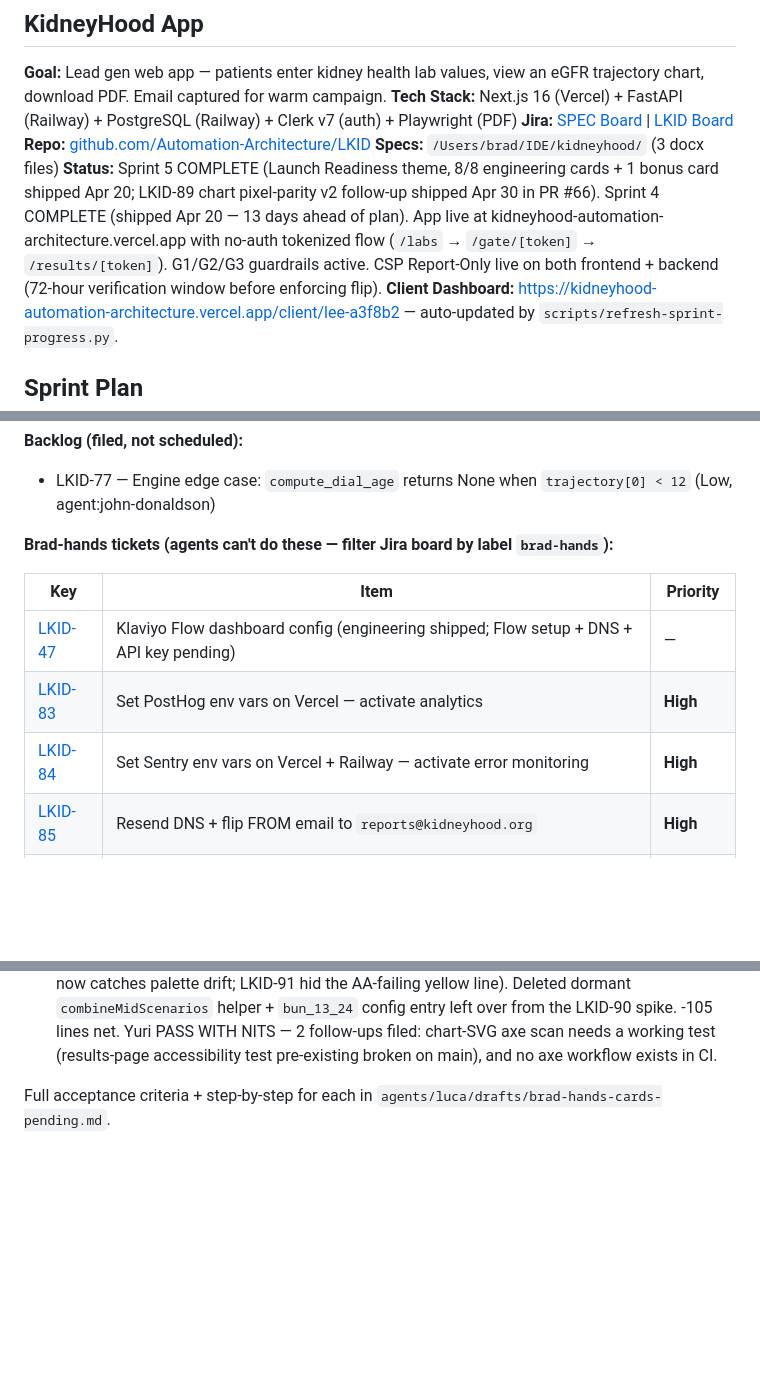
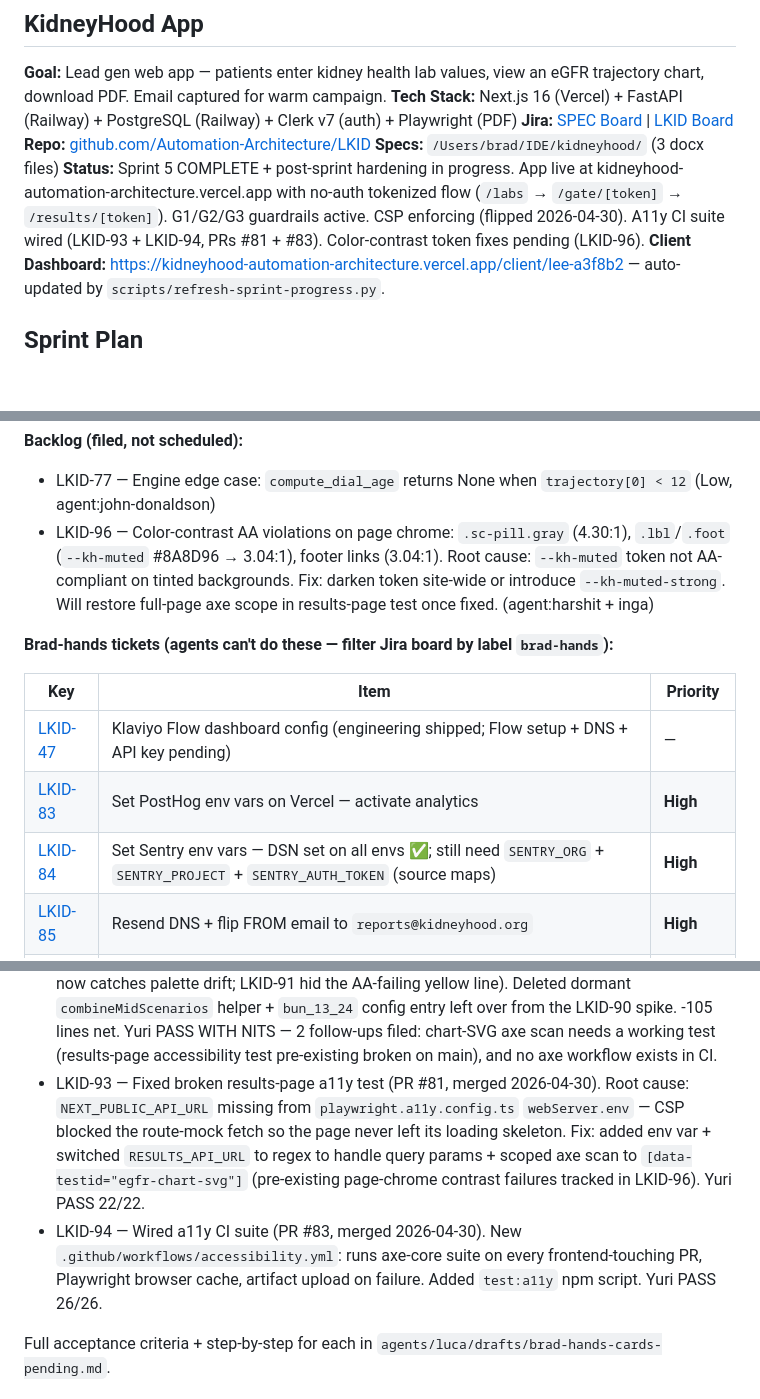
Before and after one commit to Automation-Architecture/LKID, a Markdown page: CLAUDE.md, 3 parts joined by grey strips. GitHub-like rendering; blank space fills up the shorter version.

Commit message:
docs: update CLAUDE.md for LKID-93/94 + LKID-84 partial + LKID-96 backlog (#84)
- Status line updated to reflect CSP enforcing + a11y CI wired
- LKID-93 + LKID-94 added to Done section (PRs #81 + #83)
- PRs #81 + #83 added to Sprint 5 PR table
- LKID-84 Brad-hands row updated: DSN set, 3 vars still pending
- LKID-96 color-contrast backlog item added
- Yuri QA verdicts for PR #81 + #83 committed

Co-authored-by: Brad Wilcox <bradfordhamiltonwilcox@gmail.com>
Co-authored-by: Claude Sonnet 4.6 <noreply@anthropic.com>

```diff
--- a/CLAUDE.md
+++ b/CLAUDE.md
@@ -7,7 +7,7 @@
 **Jira:** [SPEC Board](https://automationarchitecture.atlassian.net/jira/software/c/projects/SPEC/boards/329/backlog) | [LKID Board](https://automationarchitecture.atlassian.net/jira/software/c/projects/LKID/boards/363)
 **Repo:** [github.com/Automation-Architecture/LKID](https://github.com/Automation-Architecture/LKID)
 **Specs:** `/Users/brad/IDE/kidneyhood/` (3 docx files)
-**Status:** Sprint 5 COMPLETE (Launch Readiness theme, 8/8 engineering cards + 1 bonus card shipped Apr 20; LKID-89 chart pixel-parity v2 follow-up shipped Apr 30 in PR #66). Sprint 4 COMPLETE (shipped Apr 20 — 13 days ahead of plan). App live at kidneyhood-automation-architecture.vercel.app with no-auth tokenized flow (`/labs` → `/gate/[token]` → `/results/[token]`). G1/G2/G3 guardrails active. CSP Report-Only live on both frontend + backend (72-hour verification window before enforcing flip).
+**Status:** Sprint 5 COMPLETE + post-sprint hardening in progress. App live at kidneyhood-automation-architecture.vercel.app with no-auth tokenized flow (`/labs` → `/gate/[token]` → `/results/[token]`). G1/G2/G3 guardrails active. CSP enforcing (flipped 2026-04-30). A11y CI suite wired (LKID-93 + LKID-94, PRs #81 + #83). Color-contrast token fixes pending (LKID-96).
 **Client Dashboard:** https://kidneyhood-automation-architecture.vercel.app/client/lee-a3f8b2 — auto-updated by `scripts/refresh-sprint-progress.py`.
 
 ## Sprint Plan
@@ -52,6 +52,7 @@ Theme A delivered end-to-end in a single day. 9 engineering cards merged + deplo
 **Backlog (filed, not scheduled):**
 
 - LKID-77 — Engine edge case: `compute_dial_age` returns None when `trajectory[0] < 12` (Low, agent:john-donaldson)
+- LKID-96 — Color-contrast AA violations on page chrome: `.sc-pill.gray` (4.30:1), `.lbl`/`.foot` (`--kh-muted` #8A8D96 → 3.04:1), footer links (3.04:1). Root cause: `--kh-muted` token not AA-compliant on tinted backgrounds. Fix: darken token site-wide or introduce `--kh-muted-strong`. Will restore full-page axe scope in results-page test once fixed. (agent:harshit + inga)
 
 **Brad-hands tickets (agents can't do these — filter Jira board by label `brad-hands`):**
 
@@ -59,7 +60,7 @@ Theme A delivered end-to-end in a single day. 9 engineering cards merged + deplo
 |-----|------|----------|
 | [LKID-47](https://automationarchitecture.atlassian.net/browse/LKID-47) | Klaviyo Flow dashboard config (engineering shipped; Flow setup + DNS + API key pending) | — |
 | [LKID-83](https://automationarchitecture.atlassian.net/browse/LKID-83) | Set PostHog env vars on Vercel — activate analytics | **High** |
-| [LKID-84](https://automationarchitecture.atlassian.net/browse/LKID-84) | Set Sentry env vars on Vercel + Railway — activate error monitoring | **High** |
+| [LKID-84](https://automationarchitecture.atlassian.net/browse/LKID-84) | Set Sentry env vars — DSN set on all envs ✅; still need `SENTRY_ORG` + `SENTRY_PROJECT` + `SENTRY_AUTH_TOKEN` (source maps) | **High** |
 | [LKID-85](https://automationarchitecture.atlassian.net/browse/LKID-85) | Resend DNS + flip FROM email to `reports@kidneyhood.org` | **High** |
 | [LKID-86](https://automationarchitecture.atlassian.net/browse/LKID-86) | DNS flip to `kidneyhood.org` + set `NEXT_PUBLIC_APP_URL` | Medium |
 | [LKID-88](https://automationarchitecture.atlassian.net/browse/LKID-88) | Send Sprint 5 update email to Lee | Low |
@@ -73,6 +74,8 @@ LKID-83/84/85 are blockers but on the backlog — agents will keep moving on eng
 - LKID-90 — Chart redesign v3 per Lee feedback from 2026-04-09 call (PR #71, merged 2026-04-30). 7 ACs: dramatic divergence wedge (hatched outcome-gap area), dialysis event markers at eGFR=15 crossings, scenario reduction 4→3 (UI-only midpoint of BUN 13–17/18–24, engine emits all 4), `Starting eGFR: {value}` left-edge callout, "reported eGFR"/"structural capacity" stripped from `/results` prose only (PDF preserved). Yuri PASS — 7/7 ACs, `#9F2D2D` marker contrast 7.27:1 (better than claimed 4.78). CodeRabbit CLI review: no findings. Superseded by LKID-91 same day (3 lines → 2).
 - LKID-91 — Chart simplification: 2 trajectory lines per Lee feedback (PR #75, merged 2026-04-30). Display-only — engine/API untouched. Hides `bun_lte_12` + `bun_18_24`, relabels `bun_13_17` → "BUN 12-17". Scenario cards 4→2; PDF report 4→2. Healthy-range fill auto-removed (was anchored to hidden ≤12 line). Yuri PASS (3 non-blocking nits). LKID-81 update-baselines `workflow_dispatch` recovery path exercised live — macOS baselines drifted on Linux CI as predicted; regen pushed Linux baselines to branch in 2m31s.
 - LKID-92 — Post-LKID-91 cleanup (PR #78, merged 2026-04-30). Removed the `.exclude('[data-testid="egfr-chart-svg"]')` axe waiver + `TODO(LKID-89)` comment block (visual regression now catches palette drift; LKID-91 hid the AA-failing yellow line). Deleted dormant `combineMidScenarios` helper + `bun_13_24` config entry left over from the LKID-90 spike. -105 lines net. Yuri PASS WITH NITS — 2 follow-ups filed: chart-SVG axe scan needs a working test (results-page accessibility test pre-existing broken on main), and no axe workflow exists in CI.
+- LKID-93 — Fixed broken results-page a11y test (PR #81, merged 2026-04-30). Root cause: `NEXT_PUBLIC_API_URL` missing from `playwright.a11y.config.ts` `webServer.env` — CSP blocked the route-mock fetch so the page never left its loading skeleton. Fix: added env var + switched `RESULTS_API_URL` to regex to handle query params + scoped axe scan to `[data-testid="egfr-chart-svg"]` (pre-existing page-chrome contrast failures tracked in LKID-96). Yuri PASS 22/22.
+- LKID-94 — Wired a11y CI suite (PR #83, merged 2026-04-30). New `.github/workflows/accessibility.yml`: runs axe-core suite on every frontend-touching PR, Playwright browser cache, artifact upload on failure. Added `test:a11y` npm script. Yuri PASS 26/26.
 
 Full acceptance criteria + step-by-step for each in `agents/luca/drafts/brad-hands-cards-pending.md`.
 
```
Also changed, not shown: other parts of CLAUDE.md (+2 -0 lines), 2 other files.
